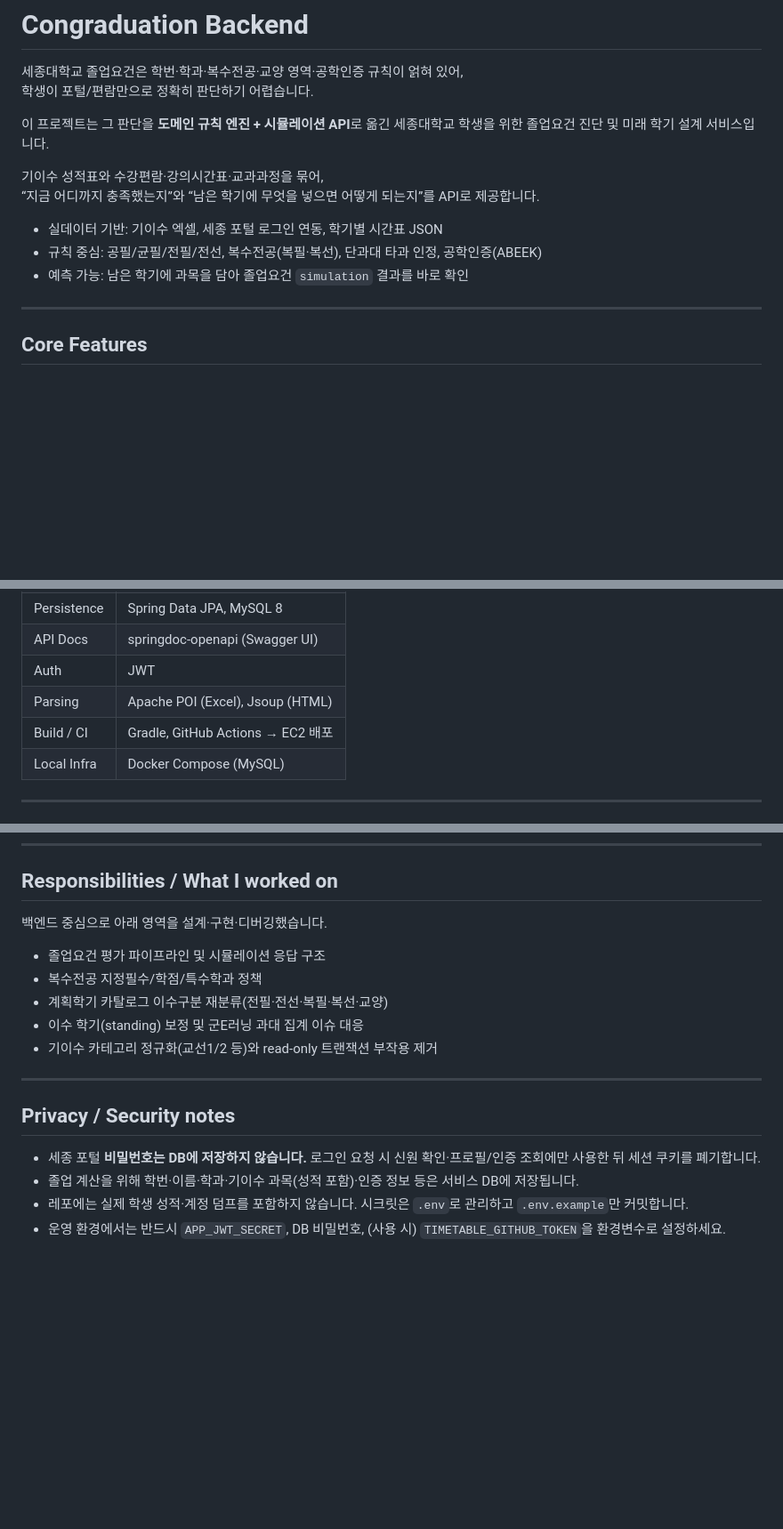
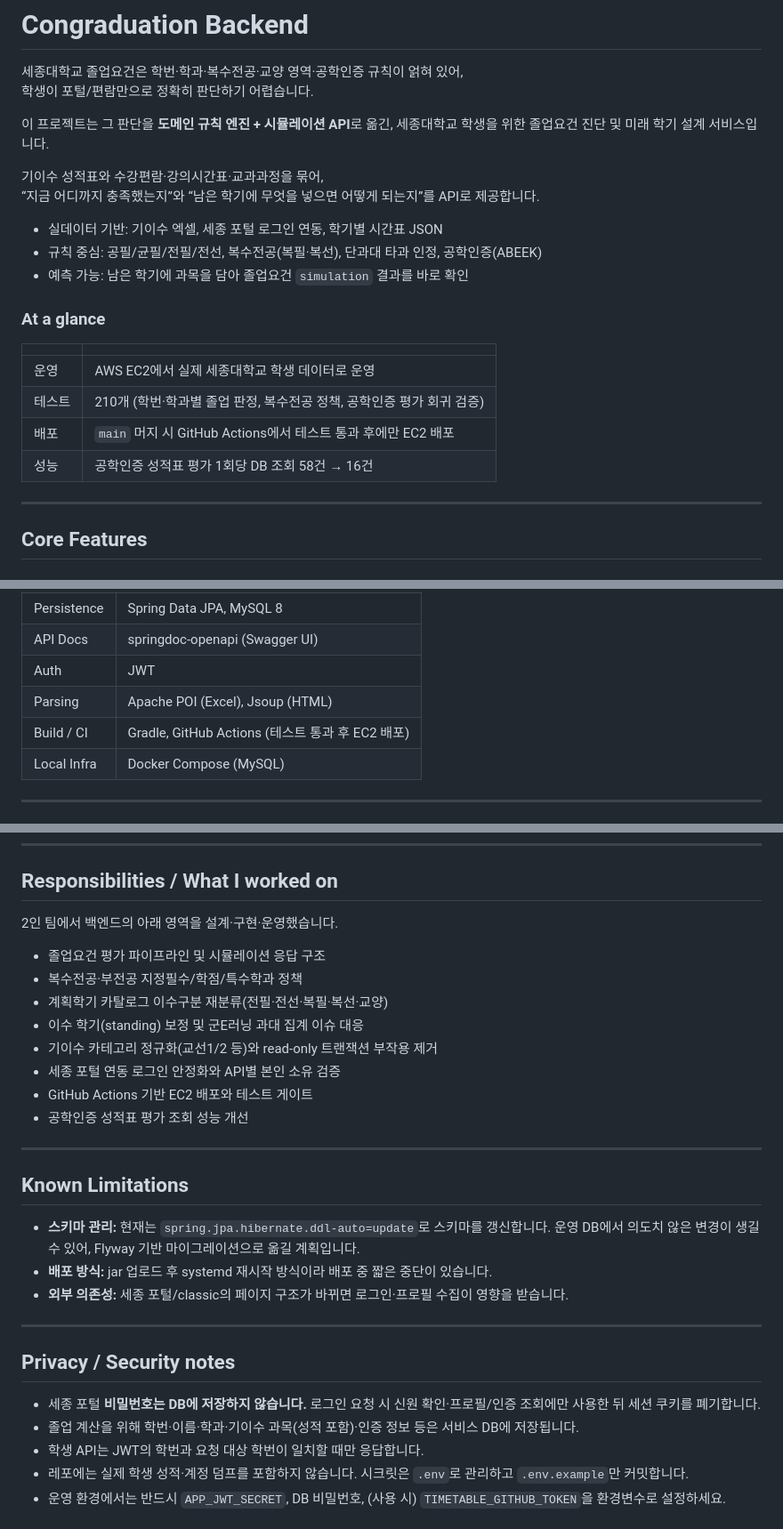
Before and after one commit to congraduation-team/congraduation-backend, a Markdown page: README.md, 3 parts joined by grey strips. Shown at 89% size. Drawn GitHub-style; blank space fills up the shorter version.

```diff
--- a/README.md
+++ b/README.md
@@ -3,7 +3,7 @@
 세종대학교 졸업요건은 학번·학과·복수전공·교양 영역·공학인증 규칙이 얽혀 있어,
 학생이 포털/편람만으로 정확히 판단하기 어렵습니다.
 
-이 프로젝트는 그 판단을 **도메인 규칙 엔진 + 시뮬레이션 API**로 옮긴 세종대학교 학생을 위한 졸업요건 진단 및 미래 학기 설계 서비스입니다.
+이 프로젝트는 그 판단을 **도메인 규칙 엔진 + 시뮬레이션 API**로 옮긴, 세종대학교 학생을 위한 졸업요건 진단 및 미래 학기 설계 서비스입니다.
 
 기이수 성적표와 수강편람·강의시간표·교과과정을 묶어,
 “지금 어디까지 충족했는지”와 “남은 학기에 무엇을 넣으면 어떻게 되는지”를 API로 제공합니다.
@@ -11,6 +11,15 @@
 - 실데이터 기반: 기이수 엑셀, 세종 포털 로그인 연동, 학기별 시간표 JSON
 - 규칙 중심: 공필/균필/전필/전선, 복수전공(복필·복선), 단과대 타과 인정, 공학인증(ABEEK)
 - 예측 가능: 남은 학기에 과목을 담아 졸업요건 `simulation` 결과를 바로 확인
+
+### At a glance
+
+| | |
+|---|---|
+| 운영 | AWS EC2에서 실제 세종대학교 학생 데이터로 운영 |
+| 테스트 | 210개 (학번·학과별 졸업 판정, 복수전공 정책, 공학인증 평가 회귀 검증) |
+| 배포 | `main` 머지 시 GitHub Actions에서 테스트 통과 후에만 EC2 배포 |
+| 성능 | 공학인증 성적표 평가 1회당 DB 조회 58건 → 16건 |
 
 ---
 
@@ -59,7 +68,7 @@
 | API Docs | springdoc-openapi (Swagger UI) |
 | Auth | JWT |
 | Parsing | Apache POI (Excel), Jsoup (HTML) |
-| Build / CI | Gradle, GitHub Actions → EC2 배포 |
+| Build / CI | Gradle, GitHub Actions (테스트 통과 후 EC2 배포) |
 | Local Infra | Docker Compose (MySQL) |
 
 ---
@@ -187,13 +228,24 @@ src/main/java/com/example/congraduation
 
 ## Responsibilities / What I worked on
 
-백엔드 중심으로 아래 영역을 설계·구현·디버깅했습니다.
+2인 팀에서 백엔드의 아래 영역을 설계·구현·운영했습니다.
 
 - 졸업요건 평가 파이프라인 및 시뮬레이션 응답 구조
-- 복수전공 지정필수/학점/특수학과 정책
+- 복수전공·부전공 지정필수/학점/특수학과 정책
 - 계획학기 카탈로그 이수구분 재분류(전필·전선·복필·복선·교양)
 - 이수 학기(standing) 보정 및 군E러닝 과대 집계 이슈 대응
 - 기이수 카테고리 정규화(교선1/2 등)와 read-only 트랜잭션 부작용 제거
+- 세종 포털 연동 로그인 안정화와 API별 본인 소유 검증
+- GitHub Actions 기반 EC2 배포와 테스트 게이트
+- 공학인증 성적표 평가 조회 성능 개선
+
+---
+
+## Known Limitations
+
+- **스키마 관리:** 현재는 `spring.jpa.hibernate.ddl-auto=update`로 스키마를 갱신합니다. 운영 DB에서 의도치 않은 변경이 생길 수 있어, Flyway 기반 마이그레이션으로 옮길 계획입니다.
+- **배포 방식:** jar 업로드 후 systemd 재시작 방식이라 배포 중 짧은 중단이 있습니다.
+- **외부 의존성:** 세종 포털/classic의 페이지 구조가 바뀌면 로그인·프로필 수집이 영향을 받습니다.
 
 ---
 
@@ -201,6 +253,7 @@ src/main/java/com/example/congraduation
 
 - 세종 포털 **비밀번호는 DB에 저장하지 않습니다.** 로그인 요청 시 신원 확인·프로필/인증 조회에만 사용한 뒤 세션 쿠키를 폐기합니다.
 - 졸업 계산을 위해 학번·이름·학과·기이수 과목(성적 포함)·인증 정보 등은 서비스 DB에 저장됩니다.
+- 학생 API는 JWT의 학번과 요청 대상 학번이 일치할 때만 응답합니다.
 - 레포에는 실제 학생 성적·계정 덤프를 포함하지 않습니다. 시크릿은 `.env`로 관리하고 `.env.example`만 커밋합니다.
 - 운영 환경에서는 반드시 `APP_JWT_SECRET`, DB 비밀번호, (사용 시) `TIMETABLE_GITHUB_TOKEN`을 환경변수로 설정하세요.
 
```
Also changed, not shown: other parts of README.md (+33 -1 lines).
